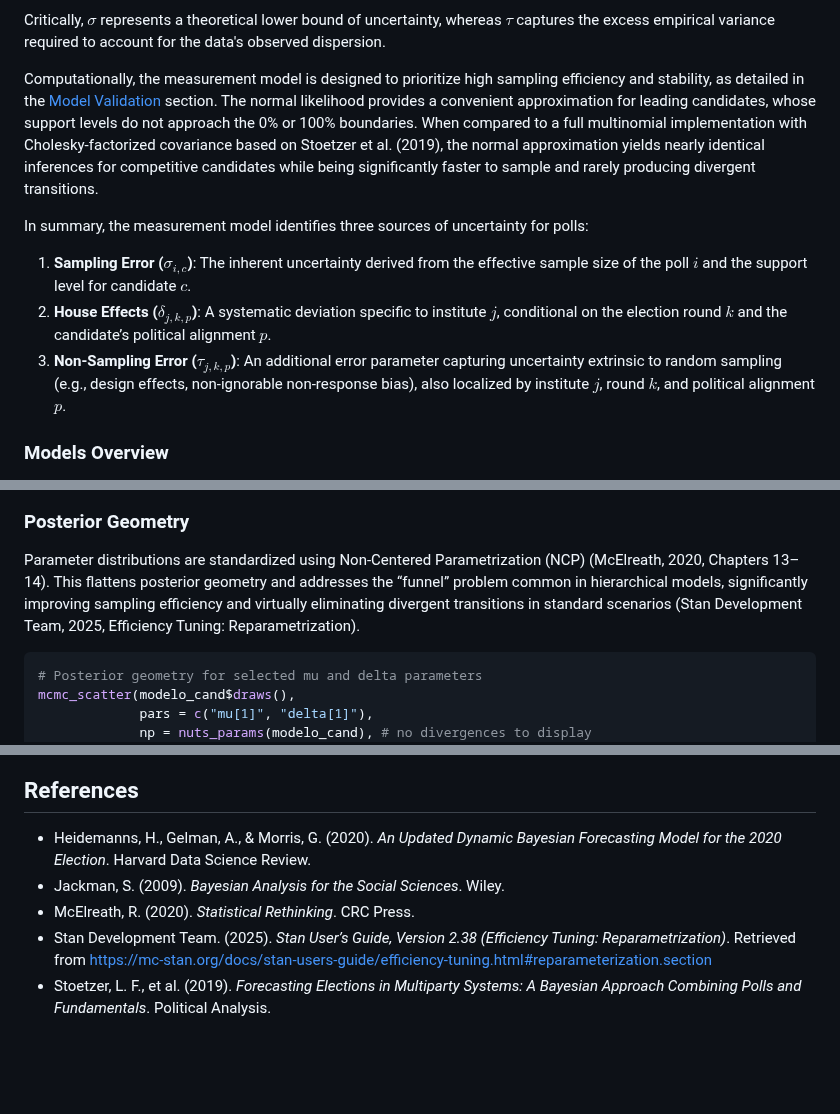
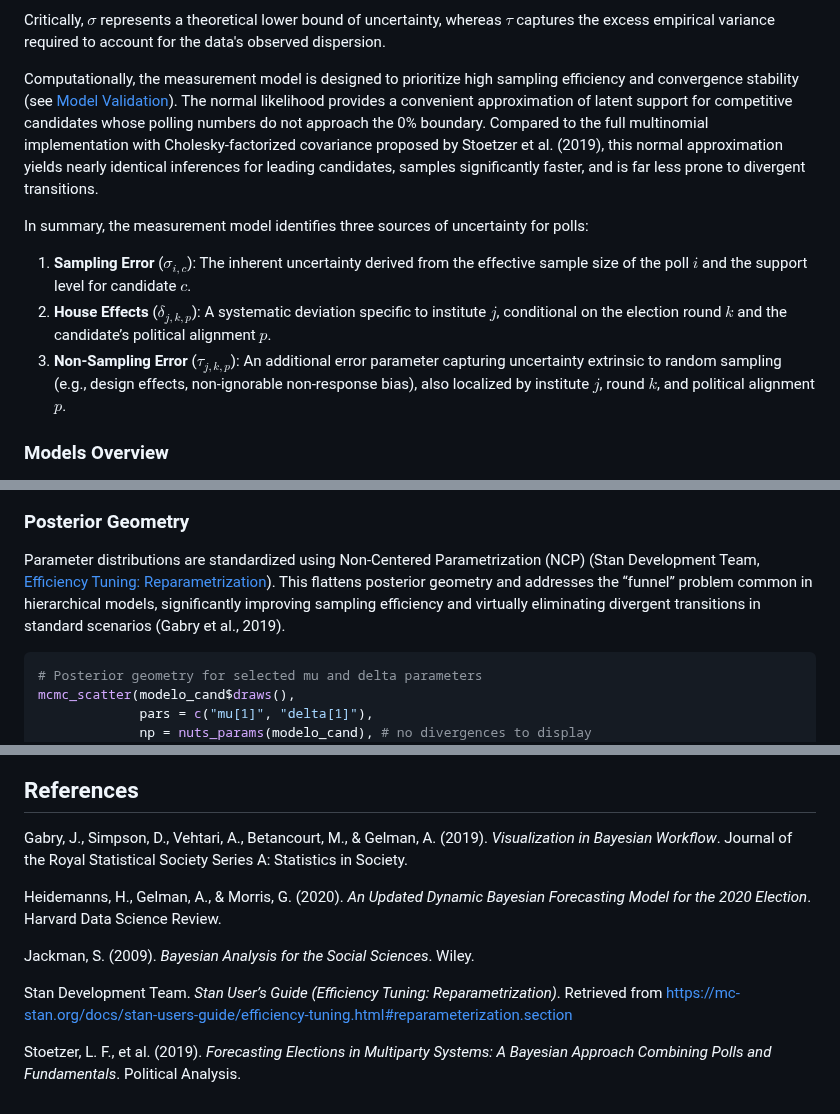
Before and after one commit to rnmag/agregR, a Markdown page: README.md, 3 parts joined by grey strips. GitHub-like rendering; blank space fills up the shorter version.

Commit message:
format citations, improved clarity

````diff
--- a/README.md
+++ b/README.md
@@ -332,24 +332,24 @@ $\tau$ captures the excess empirical variance required to account for the data's
 observed dispersion.
 
 Computationally, the measurement model is designed to prioritize high sampling
-efficiency and stability, as detailed in the [Model Validation](#model-validation)
-section. The normal likelihood provides a convenient approximation for leading
-candidates, whose support levels do not approach the 0% or 100% boundaries. When
-compared to a full multinomial implementation with Cholesky-factorized covariance
-based on Stoetzer et al. (2019), the normal approximation yields nearly identical
-inferences for competitive candidates while being significantly faster to sample and
-rarely producing divergent transitions.
+efficiency and convergence stability (see [Model Validation](#model-validation)).
+The normal likelihood provides a convenient approximation of latent support for
+competitive candidates whose polling numbers do not approach the 0% boundary.
+Compared to the full multinomial implementation with Cholesky-factorized covariance
+proposed by Stoetzer et al. (2019), this normal approximation yields nearly
+identical inferences for leading candidates, samples significantly faster, and is
+far less prone to divergent transitions.
 
 In summary, the measurement model identifies three sources of uncertainty for
 polls:
 
-1.  **Sampling Error ($\sigma_{i, c}$)**: The inherent uncertainty derived
+1.  **Sampling Error** ($\sigma_{i, c}$): The inherent uncertainty derived
     from the effective sample size of the poll $i$ and the support level
     for candidate $c$.
-2.  **House Effects ($\delta_{j,k,p}$)**: A systematic deviation
+2.  **House Effects** ($\delta_{j,k,p}$): A systematic deviation
     specific to institute $j$, conditional on the election round $k$ and
     the candidate’s political alignment $p$.
-3.  **Non-Sampling Error ($\tau_{j,k,p}$)**: An additional error parameter
+3.  **Non-Sampling Error** ($\tau_{j,k,p}$): An additional error parameter
     capturing uncertainty extrinsic to random sampling (e.g., design effects,
     non-ignorable non-response bias), also localized by institute $j$,
     round $k$, and political alignment $p$.
@@ -441,10 +441,10 @@ ppc_intervals(y, y_rep, prob = 0.67, prob_outer = 0.95) +
 ### Posterior Geometry
 
 Parameter distributions are standardized using Non-Centered Parametrization (NCP)
-(McElreath, 2020, Chapters 13–14). This flattens posterior geometry and addresses
-the “funnel” problem common in hierarchical models, significantly improving sampling
-efficiency and virtually eliminating divergent transitions in standard scenarios
-(Stan Development Team, 2025, Efficiency Tuning: Reparametrization).
+(Stan Development Team, [Efficiency Tuning: Reparametrization](<https://mc-stan.org/docs/stan-users-guide/efficiency-tuning.html#reparameterization.section>)).
+This flattens posterior geometry and addresses the “funnel” problem common in
+hierarchical models, significantly improving sampling efficiency and virtually
+eliminating divergent transitions in standard scenarios (Gabry et al., 2019).
 
 ```r
 # Posterior geometry for selected mu and delta parameters
@@ -486,14 +486,18 @@ ggplot(modelo_cand$summary(), aes(x = ess_bulk, y = rhat)) +
 
 ## References
 
-- Heidemanns, H., Gelman, A., & Morris, G. (2020). *An Updated Dynamic
-  Bayesian Forecasting Model for the 2020 Election*. Harvard Data
-  Science Review.
-- Jackman, S. (2009). *Bayesian Analysis for the Social Sciences*.
-  Wiley.
-- McElreath, R. (2020). *Statistical Rethinking*. CRC Press.
-- Stan Development Team. (2025). *Stan User’s Guide, Version 2.38
-  (Efficiency Tuning: Reparametrization)*. Retrieved from
-  <https://mc-stan.org/docs/stan-users-guide/efficiency-tuning.html#reparameterization.section>
-- Stoetzer, L. F., et al. (2019). *Forecasting Elections in Multiparty Systems:
-  A Bayesian Approach Combining Polls and Fundamentals*. Political Analysis.
+Gabry, J., Simpson, D., Vehtari, A., Betancourt, M., & Gelman, A. (2019).
+*Visualization in Bayesian Workflow*. Journal of the Royal Statistical
+Society Series A: Statistics in Society.
+
+Heidemanns, H., Gelman, A., & Morris, G. (2020). *An Updated Dynamic
+Bayesian Forecasting Model for the 2020 Election*. Harvard Data
+Science Review.
+
+Jackman, S. (2009). *Bayesian Analysis for the Social Sciences*. Wiley.
+
+Stan Development Team. *Stan User’s Guide (Efficiency Tuning: Reparametrization)*. Retrieved from
+<https://mc-stan.org/docs/stan-users-guide/efficiency-tuning.html#reparameterization.section>
+
+Stoetzer, L. F., et al. (2019). *Forecasting Elections in Multiparty Systems:
+A Bayesian Approach Combining Polls and Fundamentals*. Political Analysis.
````
